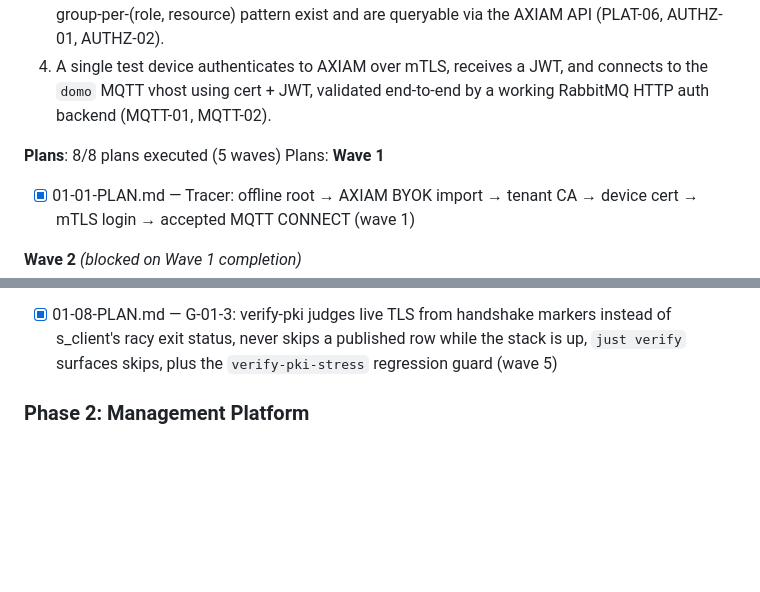
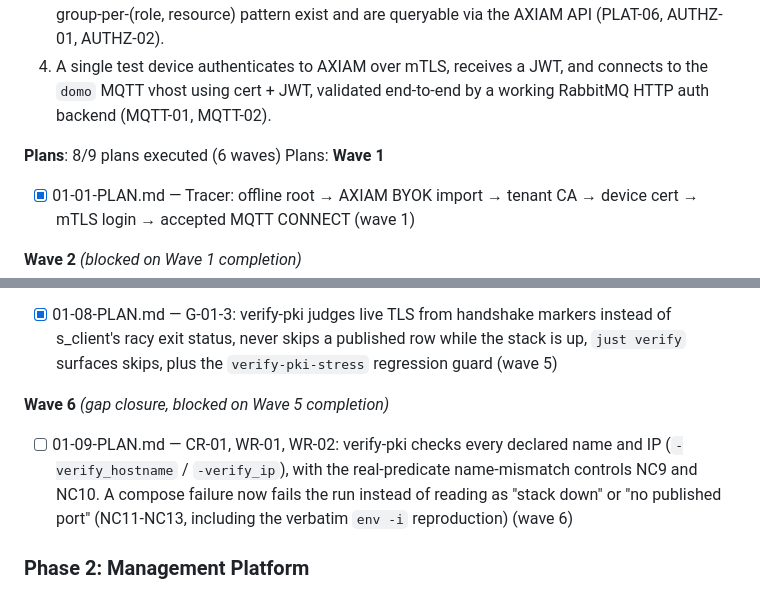
Before and after one commit to ilpanich/axiam-domo-demo, a Markdown page: .planning/ROADMAP.md, 2 parts joined by grey strips. Rendered like a GitHub page; blank space fills up the shorter version.

Commit message:
docs(01): create gap-closure plan 01-09

```diff
--- a/.planning/ROADMAP.md
+++ b/.planning/ROADMAP.md
@@ -32,7 +32,7 @@ The demo is built as six horizontal technical layers, in dependency order: a fou
   3. All browser-facing traffic is reachable through a single Caddy origin proxying to AXIAM, and the AXIAM resource tree (portfolio → site → common/building → apartment → device) plus the group-per-(role, resource) pattern exist and are queryable via the AXIAM API (PLAT-06, AUTHZ-01, AUTHZ-02).
   4. A single test device authenticates to AXIAM over mTLS, receives a JWT, and connects to the `domo` MQTT vhost using cert + JWT, validated end-to-end by a working RabbitMQ HTTP auth backend (MQTT-01, MQTT-02).
 
-**Plans**: 8/8 plans executed (5 waves)
+**Plans**: 8/9 plans executed (6 waves)
 Plans:
 **Wave 1**
 
@@ -56,6 +56,10 @@ Plans:
 **Wave 5** *(gap closure)*
 
 - [x] 01-08-PLAN.md — G-01-3: verify-pki judges live TLS from handshake markers instead of s_client's racy exit status, never skips a published row while the stack is up, `just verify` surfaces skips, plus the `verify-pki-stress` regression guard (wave 5)
+
+**Wave 6** *(gap closure, blocked on Wave 5 completion)*
+
+- [ ] 01-09-PLAN.md — CR-01, WR-01, WR-02: verify-pki checks every declared name and IP (`-verify_hostname` / `-verify_ip`), with the real-predicate name-mismatch controls NC9 and NC10. A compose failure now fails the run instead of reading as "stack down" or "no published port" (NC11-NC13, including the verbatim `env -i` reproduction) (wave 6)
 
 ### Phase 2: Management Platform
 
```
Also changed, not shown: .planning/STATE.md (+5 -5 lines), 1 other file.
